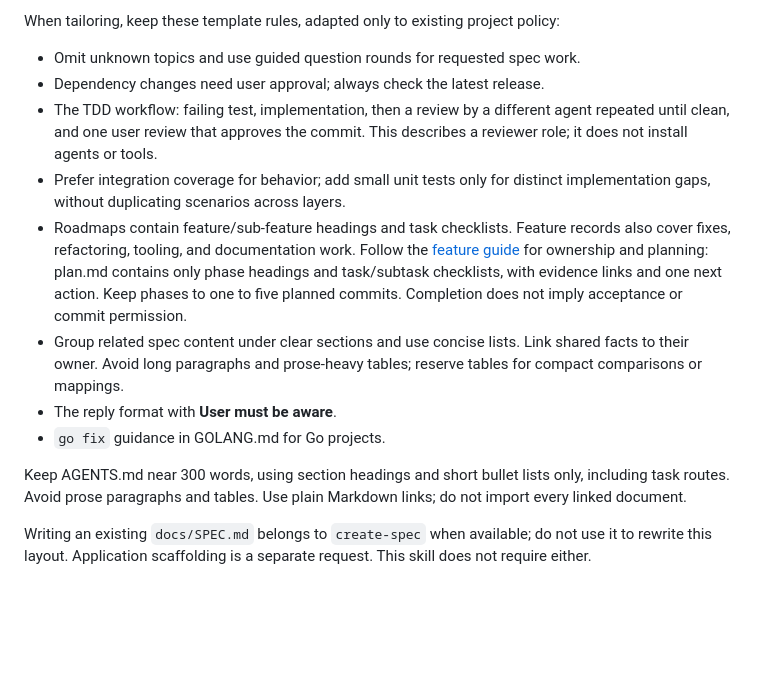
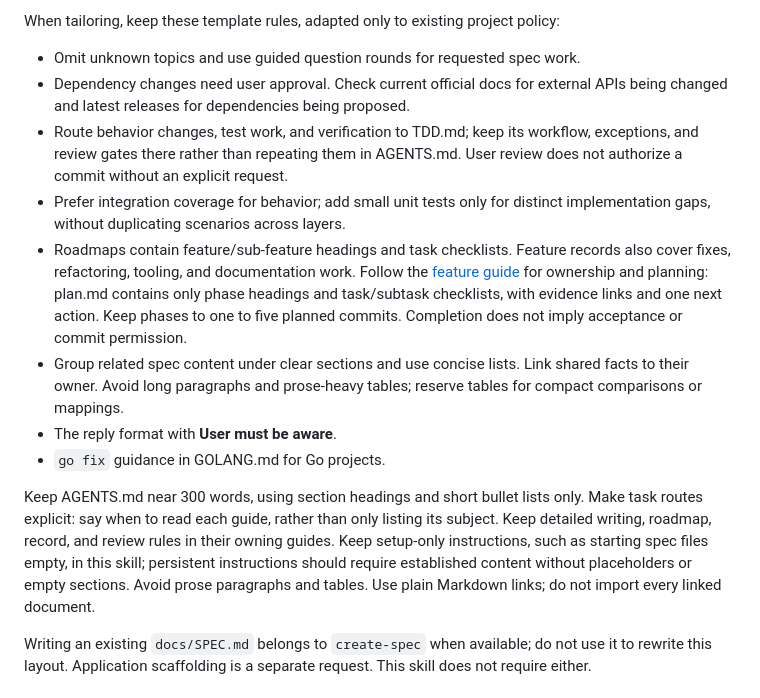
Before and after one commit to madalinpopa/skills, a Markdown page: skills/create-project-docs/SKILL.md, the part around the change. GitHub-like rendering; blank space fills up the shorter version.

Commit message:
docs(create-project-docs): clarify agent routes and reduce duplicated guidance

```diff
--- a/skills/create-project-docs/SKILL.md
+++ b/skills/create-project-docs/SKILL.md
@@ -124,10 +124,11 @@ When tailoring, keep these template rules, adapted only to existing project
 policy:
 
 - Omit unknown topics and use guided question rounds for requested spec work.
-- Dependency changes need user approval; always check the latest release.
-- The TDD workflow: failing test, implementation, then a review by a different
-  agent repeated until clean, and one user review that approves the commit.
-  This describes a reviewer role; it does not install agents or tools.
+- Dependency changes need user approval. Check current official docs for external
+  APIs being changed and latest releases for dependencies being proposed.
+- Route behavior changes, test work, and verification to TDD.md; keep its workflow,
+  exceptions, and review gates there rather than repeating them in AGENTS.md.
+  User review does not authorize a commit without an explicit request.
 - Prefer integration coverage for behavior; add small unit tests only for distinct
   implementation gaps, without duplicating scenarios across layers.
 - Roadmaps contain feature/sub-feature headings and task checklists. Feature
@@ -143,8 +144,12 @@ policy:
 - `go fix` guidance in GOLANG.md for Go projects.
 
 Keep AGENTS.md near 300 words, using section headings and short bullet lists
-only, including task routes. Avoid prose paragraphs and tables. Use plain
-Markdown links; do not import every linked document.
+only. Make task routes explicit: say when to read each guide, rather than only
+listing its subject. Keep detailed writing, roadmap, record, and review rules in
+their owning guides. Keep setup-only instructions, such as starting spec files
+empty, in this skill; persistent instructions should require established content
+without placeholders or empty sections. Avoid prose paragraphs and tables. Use
+plain Markdown links; do not import every linked document.
 
 Writing an existing `docs/SPEC.md` belongs to `create-spec` when available; do
 not use it to rewrite this layout. Application scaffolding is a separate
```
Also changed, not shown: 1 other file.
